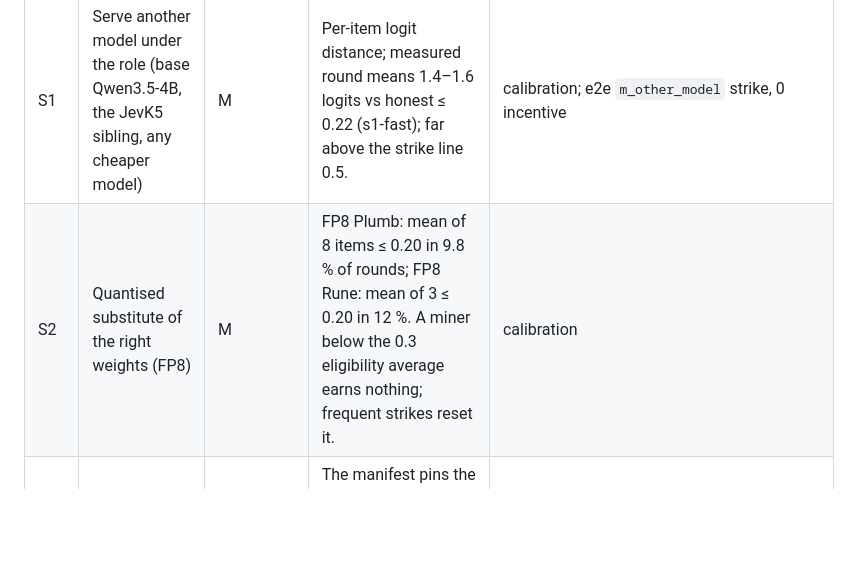
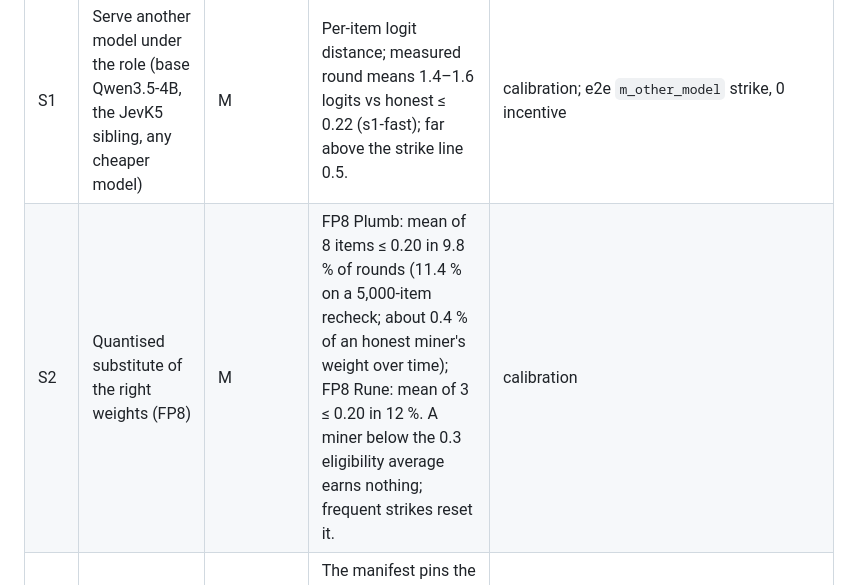
Before and after one commit to ghblzs/reax-subnet, a Markdown page: docs/THREAT-MODEL.md, the part around the change. Rendered like a GitHub page; blank space fills up the shorter version.

```diff
--- a/docs/THREAT-MODEL.md
+++ b/docs/THREAT-MODEL.md
@@ -12,7 +12,7 @@ docs/CALIBRATION.md). Evidence names: `tests/test_s1.py`, `scripts/localnet/e2e_
 | # | Attack | Status | How it is handled | Evidence |
 |---|---|---|---|---|
 | S1 | Serve another model under the role (base Qwen3.5-4B, the JevK5 sibling, any cheaper model) | M | Per-item logit distance; measured round means 1.4–1.6 logits vs honest ≤ 0.22 (s1-fast); far above the strike line 0.5. | calibration; e2e `m_other_model` strike, 0 incentive |
-| S2 | Quantised substitute of the right weights (FP8) | M | FP8 Plumb: mean of 8 items ≤ 0.20 in 9.8 % of rounds; FP8 Rune: mean of 3 ≤ 0.20 in 12 %. A miner below the 0.3 eligibility average earns nothing; frequent strikes reset it. | calibration |
+| S2 | Quantised substitute of the right weights (FP8) | M | FP8 Plumb: mean of 8 items ≤ 0.20 in 9.8 % of rounds (11.4 % on a 5,000-item recheck; about 0.4 % of an honest miner's weight over time); FP8 Rune: mean of 3 ≤ 0.20 in 12 %. A miner below the 0.3 eligibility average earns nothing; frequent strikes reset it. | calibration |
 | S3 | Use stock (non-deterministic) vLLM for Rune | M (by rule) | The manifest pins the deterministic flags; stock vLLM drifts up to 3.9 logits and fails 35 % of rounds. Honest operators must run the pinned runtime. | calibration |
 | S4 | Partial cheating: real model on some items, something cheap on others | M | s1-fast verifies all 8 items; s1-pro verifies a secret 3 of 8 drawn after the answers arrive. One cheap item among 8 is caught in 37.5 % of s1-pro rounds; a catch is a strike (average reset). | `test_spot_check_catches_partial_cheater`; e2e `m_pro_partial` |
 | S5 | Plausible-looking fields over wrong probabilities | M | Validator recomputes `choice`, `confidence`, `noul`, `score`, `legend` from the probabilities; any mismatch zeroes the round. | e2e `m_inconsistent` |
```
Also changed, not shown: docs/CALIBRATION.md (+12 -0 lines).
